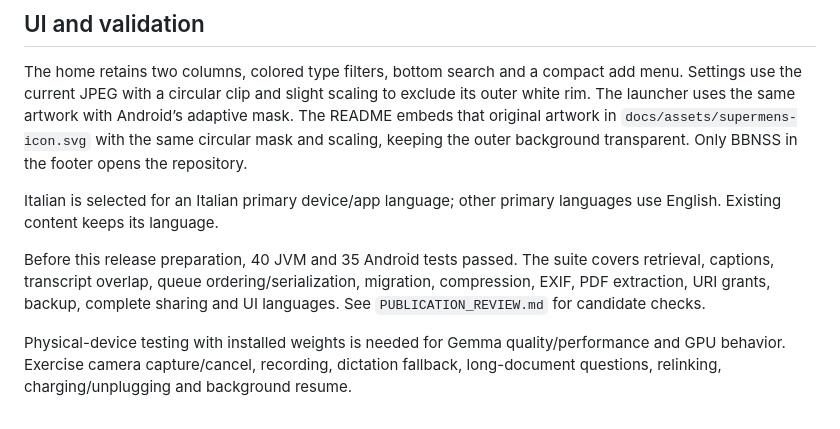
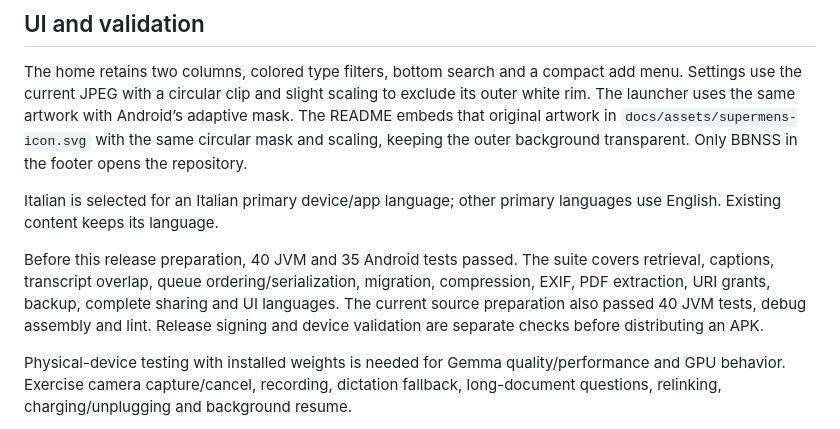
Before and after one commit to bbnss/SuperMens, a Markdown page: docs/DEVELOPMENT.md, the part around the change. Rendered like a GitHub page.

Commit message:
Document source validation and release checks

```diff
--- a/docs/DEVELOPMENT.md
+++ b/docs/DEVELOPMENT.md
@@ -89,7 +89,7 @@ The home retains two columns, colored type filters, bottom search and a compact
 
 Italian is selected for an Italian primary device/app language; other primary languages use English. Existing content keeps its language.
 
-Before this release preparation, 40 JVM and 35 Android tests passed. The suite covers retrieval, captions, transcript overlap, queue ordering/serialization, migration, compression, EXIF, PDF extraction, URI grants, backup, complete sharing and UI languages. See `PUBLICATION_REVIEW.md` for candidate checks.
+Before this release preparation, 40 JVM and 35 Android tests passed. The suite covers retrieval, captions, transcript overlap, queue ordering/serialization, migration, compression, EXIF, PDF extraction, URI grants, backup, complete sharing and UI languages. The current source preparation also passed 40 JVM tests, debug assembly and lint. Release signing and device validation are separate checks before distributing an APK.
 
 Physical-device testing with installed weights is needed for Gemma quality/performance and GPU behavior. Exercise camera capture/cancel, recording, dictation fallback, long-document questions, relinking, charging/unplugging and background resume.
 
```
